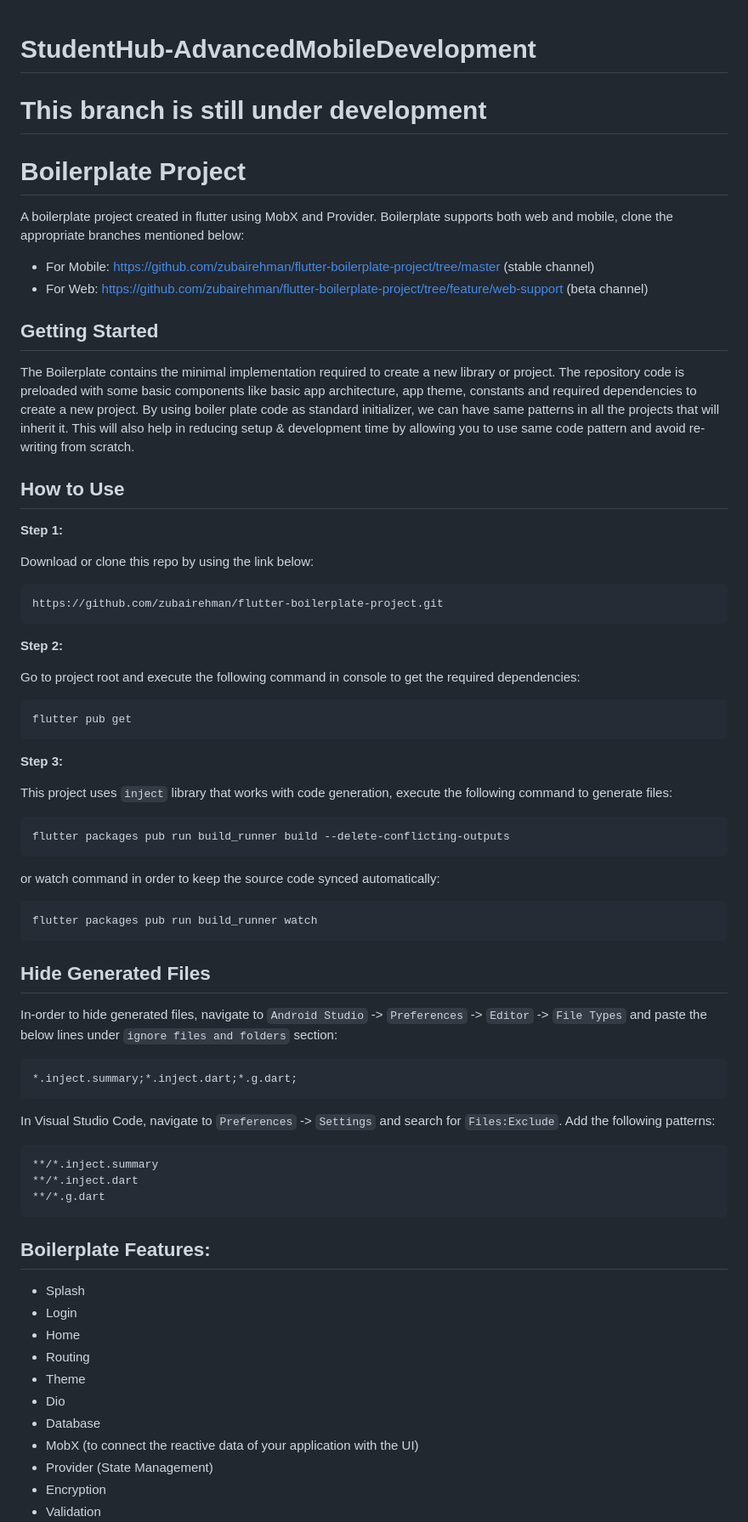
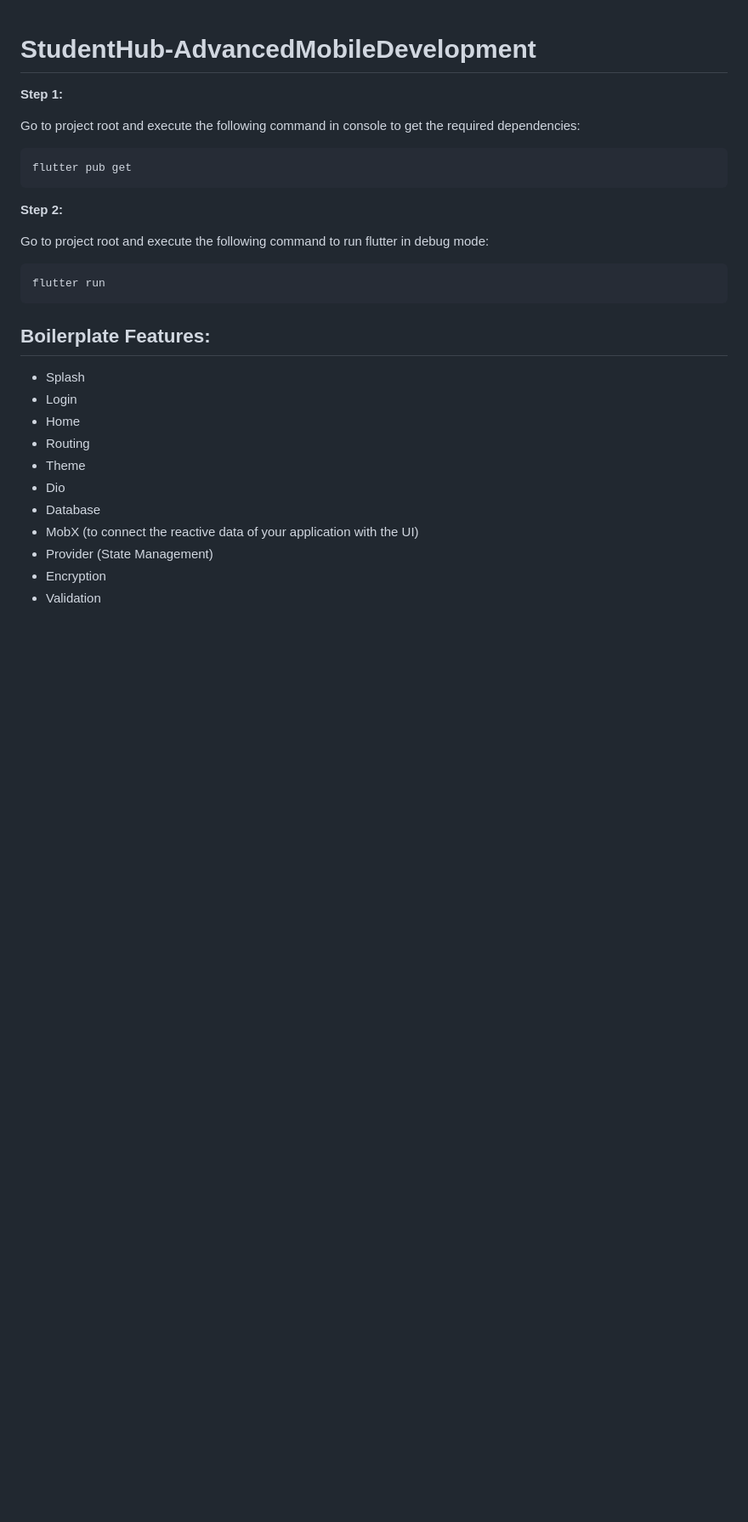
Before and after one commit to ledangkhoa11-4/StudentHub-AdvancedMobileDevelopment, a Markdown page: README.md, the part around the change. Shown at 85% size. Rendered like a GitHub page; blank space fills up the shorter version.

````diff
--- a/README.md
+++ b/README.md
@@ -1,30 +1,6 @@
 # StudentHub-AdvancedMobileDevelopment
 
-# This branch is still under development
-
-
-# Boilerplate Project
-
-A boilerplate project created in flutter using MobX and Provider. Boilerplate supports both web and mobile, clone the appropriate branches mentioned below:
-
-* For Mobile: https://github.com/zubairehman/flutter-boilerplate-project/tree/master (stable channel)
-* For Web: https://github.com/zubairehman/flutter-boilerplate-project/tree/feature/web-support (beta channel)
-
-## Getting Started
-
-The Boilerplate contains the minimal implementation required to create a new library or project. The repository code is preloaded with some basic components like basic app architecture, app theme, constants and required dependencies to create a new project. By using boiler plate code as standard initializer, we can have same patterns in all the projects that will inherit it. This will also help in reducing setup & development time by allowing you to use same code pattern and avoid re-writing from scratch.
-
-## How to Use
-
 **Step 1:**
-
-Download or clone this repo by using the link below:
-
-```
-https://github.com/zubairehman/flutter-boilerplate-project.git
-```
-
-**Step 2:**
 
 Go to project root and execute the following command in console to get the required dependencies:
 
@@ -32,34 +8,14 @@ Go to project root and execute the following command in console to get the requi
 flutter pub get
 ```
 
-**Step 3:**
+**Step 2:**
 
-This project uses `inject` library that works with code generation, execute the following command to generate files:
+Go to project root and execute the following command to run flutter in debug mode:
 
 ```
-flutter packages pub run build_runner build --delete-conflicting-outputs
+flutter run
 ```
 
-or watch command in order to keep the source code synced automatically:
-
-```
-flutter packages pub run build_runner watch
-```
-
-## Hide Generated Files
-
-In-order to hide generated files, navigate to `Android Studio` -> `Preferences` -> `Editor` -> `File Types` and paste the below lines under `ignore files and folders` section:
-
-```
-*.inject.summary;*.inject.dart;*.g.dart;
-```
-
-In Visual Studio Code, navigate to `Preferences` -> `Settings` and search for `Files:Exclude`. Add the following patterns:
-```
-**/*.inject.summary
-**/*.inject.dart
-**/*.g.dart
-```
 
 ## Boilerplate Features:
 
````
